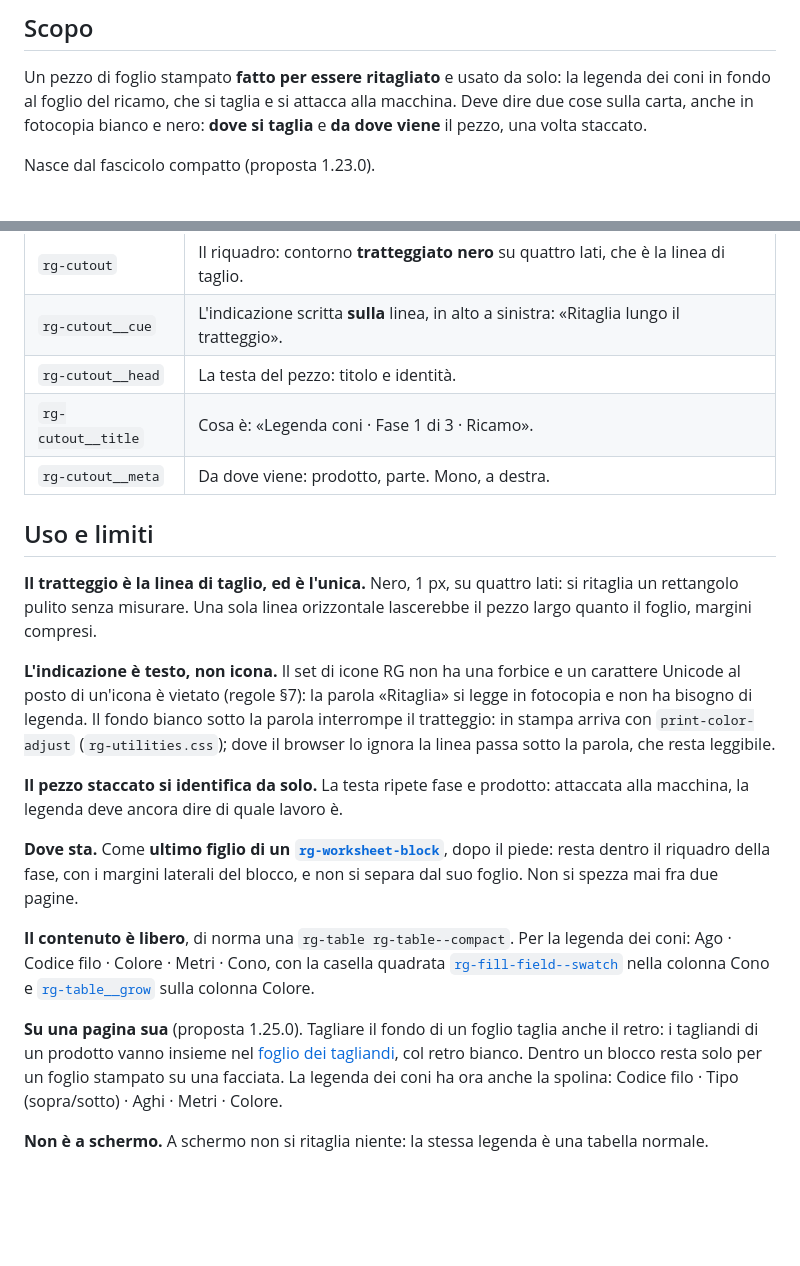
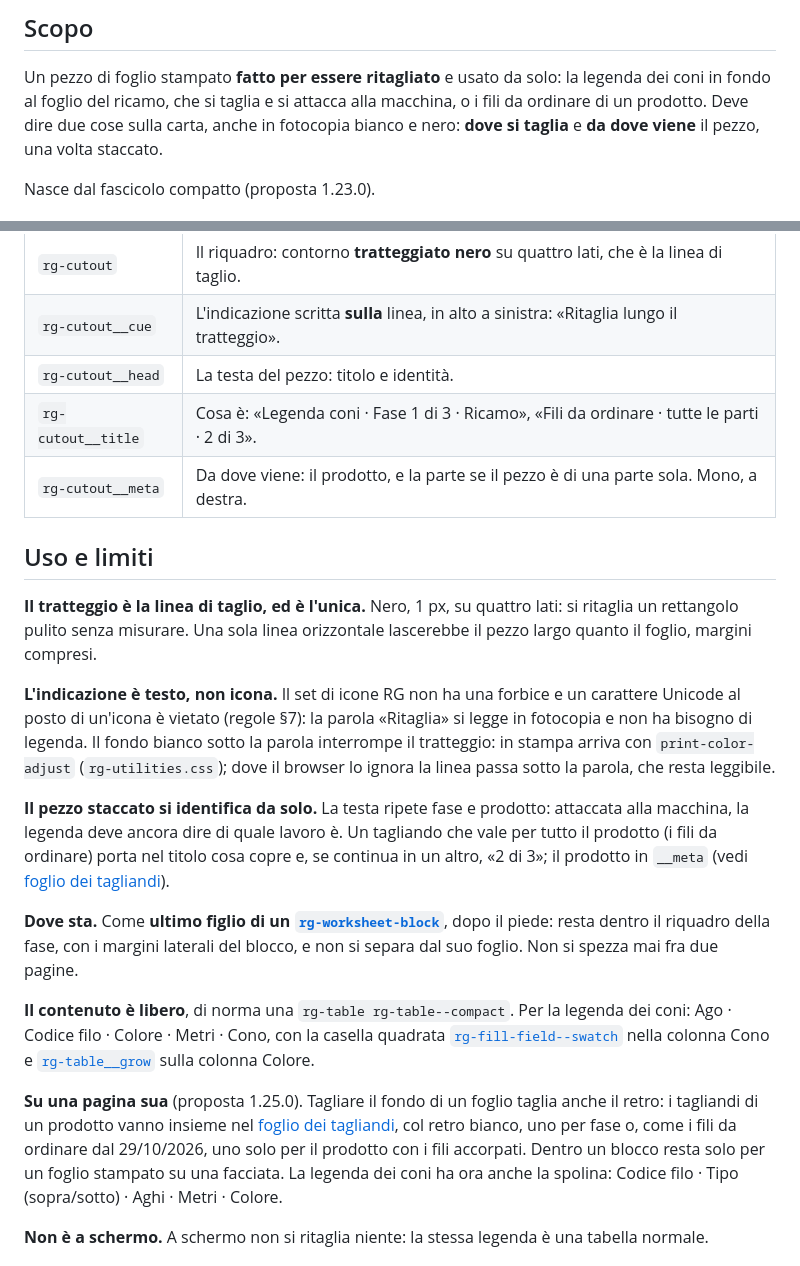
Before and after one commit to LorenzoErcoli/RG-DESIGN-SYSTEM, a Markdown page: components/cutout.md, 2 parts joined by grey strips. Drawn GitHub-style; blank space fills up the shorter version.

```diff
--- a/components/cutout.md
+++ b/components/cutout.md
@@ -3,7 +3,7 @@
 ## Scopo
 
 Un pezzo di foglio stampato **fatto per essere ritagliato** e usato da solo: la legenda dei coni in fondo
-al foglio del ricamo, che si taglia e si attacca alla macchina. Deve dire due cose sulla carta, anche in
+al foglio del ricamo, che si taglia e si attacca alla macchina, o i fili da ordinare di un prodotto. Deve dire due cose sulla carta, anche in
 fotocopia bianco e nero: **dove si taglia** e **da dove viene** il pezzo, una volta staccato.
 
 Nasce dal fascicolo compatto (proposta 1.23.0).
@@ -17,8 +17,8 @@ Nessuna.
 | `rg-cutout` | Il riquadro: contorno **tratteggiato nero** su quattro lati, che è la linea di taglio. |
 | `rg-cutout__cue` | L'indicazione scritta **sulla** linea, in alto a sinistra: «Ritaglia lungo il tratteggio». |
 | `rg-cutout__head` | La testa del pezzo: titolo e identità. |
-| `rg-cutout__title` | Cosa è: «Legenda coni · Fase 1 di 3 · Ricamo». |
-| `rg-cutout__meta` | Da dove viene: prodotto, parte. Mono, a destra. |
+| `rg-cutout__title` | Cosa è: «Legenda coni · Fase 1 di 3 · Ricamo», «Fili da ordinare · tutte le parti · 2 di 3». |
+| `rg-cutout__meta` | Da dove viene: il prodotto, e la parte se il pezzo è di una parte sola. Mono, a destra. |
 
 ## Uso e limiti
 
@@ -32,7 +32,9 @@ fondo bianco sotto la parola interrompe il tratteggio: in stampa arriva con `pri
 (`rg-utilities.css`); dove il browser lo ignora la linea passa sotto la parola, che resta leggibile.
 
 **Il pezzo staccato si identifica da solo.** La testa ripete fase e prodotto: attaccata alla macchina, la
-legenda deve ancora dire di quale lavoro è.
+legenda deve ancora dire di quale lavoro è. Un tagliando che vale per tutto il prodotto (i fili da ordinare)
+porta nel titolo cosa copre e, se continua in un altro, «2 di 3»; il prodotto in `__meta`
+(vedi [foglio dei tagliandi](cutout-sheet.md)).
 
 **Dove sta.** Come **ultimo figlio di un [`rg-worksheet-block`](worksheet-block.md)**, dopo il piede: resta
 dentro il riquadro della fase, con i margini laterali del blocco, e non si separa dal suo foglio. Non si
@@ -43,7 +45,8 @@ filo · Colore · Metri · Cono, con la casella quadrata [`rg-fill-field--swatch
 Cono e [`rg-table__grow`](tables.md) sulla colonna Colore.
 
 **Su una pagina sua** (proposta 1.25.0). Tagliare il fondo di un foglio taglia anche il retro: i tagliandi di
-un prodotto vanno insieme nel [foglio dei tagliandi](cutout-sheet.md), col retro bianco. Dentro un blocco resta
+un prodotto vanno insieme nel [foglio dei tagliandi](cutout-sheet.md), col retro bianco, uno per fase o, come
+i fili da ordinare dal 29/10/2026, uno solo per il prodotto con i fili accorpati. Dentro un blocco resta
 solo per un foglio stampato su una facciata. La legenda dei coni ha ora anche la spolina: Codice filo · Tipo
 (sopra/sotto) · Aghi · Metri · Colore.
 
```
Also changed, not shown: components/cutout-sheet.md (+58 -7 lines).
